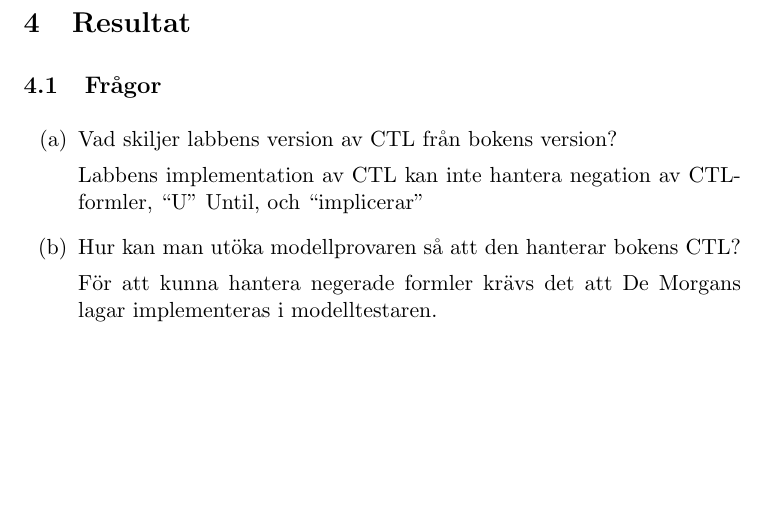
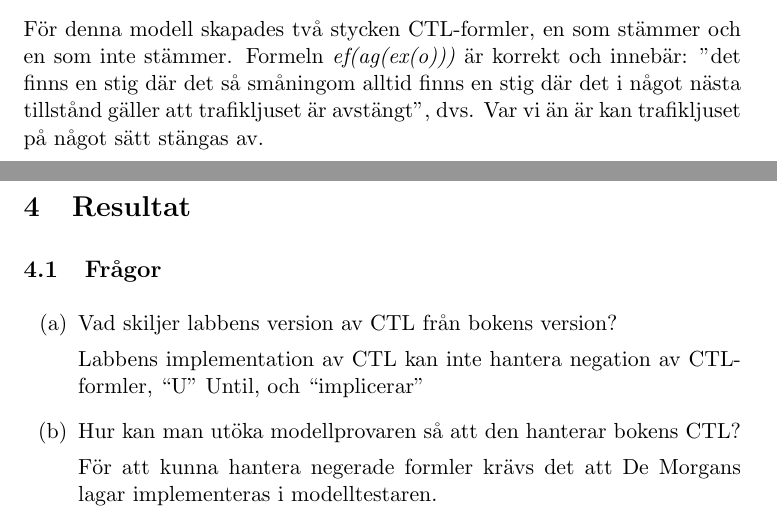
Before and after one commit to stefanahman/ctl, a LaTeX document (rapport/paper-title.tex, which reads rapport/genomforande.tex): part of page 8 of 10 before the commit and two parts of pages 7 and 8 of 10 after it, the two joined at a grey line, cut at the place of the change, the shorter picture padded with empty space. Compiled offline with LaTeX, dvips and Ghostscript.

Commit message:
our ctl formula

```diff
--- a/rapport/genomforande.tex
+++ b/rapport/genomforande.tex
@@ -134,3 +134,6 @@ Sanningstilldelningen (\textit{L}):
 \>[\textit{s4}, [\textit{y,f}]],\\
 \>[\textit{s5}, [\textit{o}]]].\\
 \end{tabbing}
+
+För denna modell skapades två stycken CTL-formler, en som stämmer och en som inte stämmer.
+Formeln \textit{ef(ag(ex(o)))} är korrekt och innebär: "det finns en stig där det så småningom alltid finns en stig där det i något nästa tillstånd gäller att trafikljuset är avstängt", dvs. Var vi än är kan trafikljuset på något sätt stängas av.
```
Also changed, not shown: rapport/paper-title.pdf.
